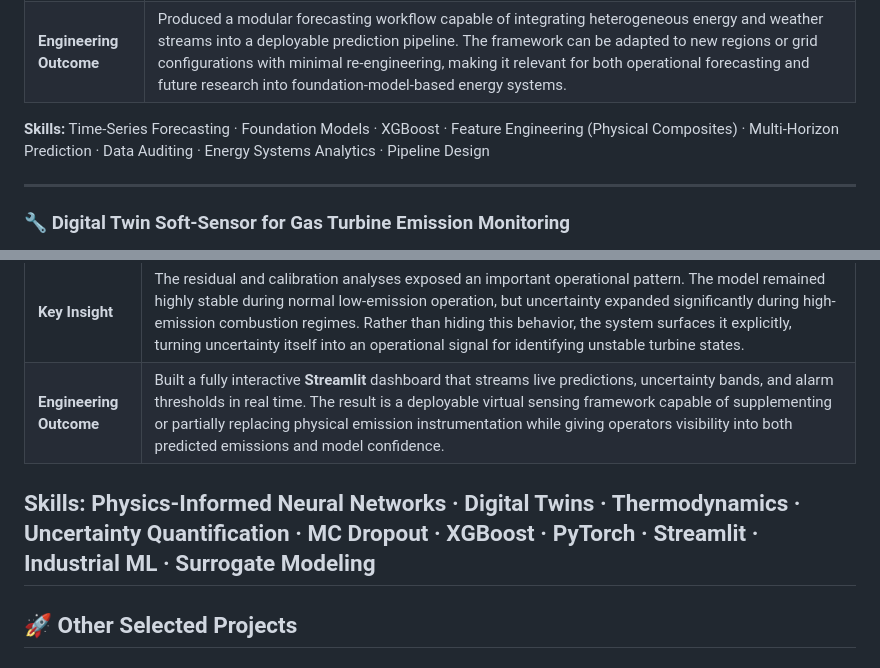
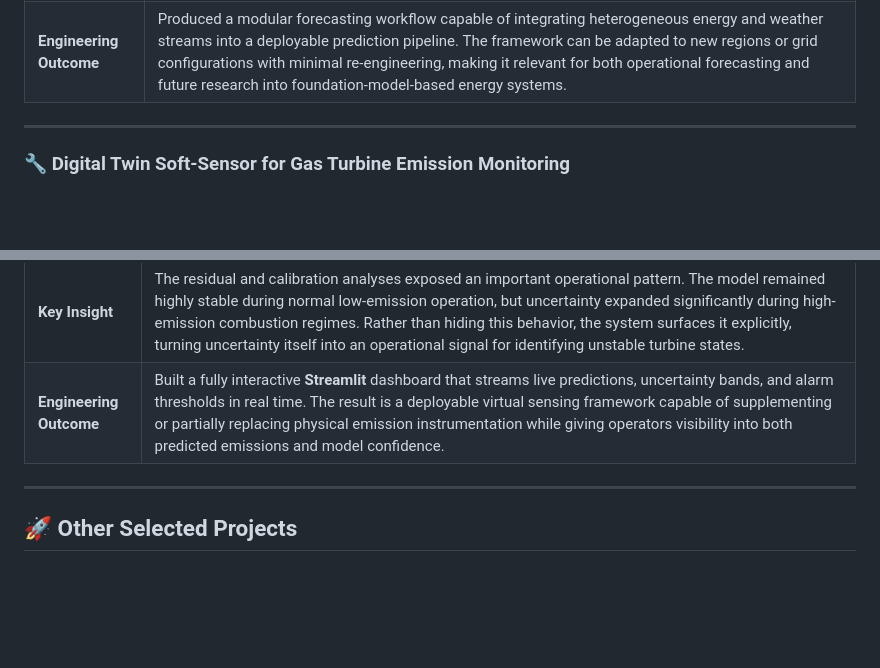
Before and after one commit to kwesiamoh/kwesiamoh.github.io, a Markdown page: README.md, 2 parts joined by grey strips. GitHub-like rendering; blank space fills up the shorter version.

Commit message:
Remove skills section from project descriptions
Removed skills section from two project descriptions in README.md.

```diff
--- a/README.md
+++ b/README.md
@@ -45,9 +45,6 @@ I am a Process & Environmental Engineer specializing in the digitalization of in
 | **Approach** | Built an end-to-end forecasting pipeline integrating SMARD, OPSD, and Meteostat weather data (~80k rows). Engineered physically meaningful composite features capturing temperature-driven demand shifts, weekday consumption cycles, and seasonal generation patterns. Benchmarked a tuned **XGBoost** recursive forecaster against **Amazon Chronos-T5**, evaluating how a zero-shot time-series foundation model behaves under real grid dynamics without task-specific retraining. |
 | **Key Insight** | The comparison revealed a structural difference between the models. Recursive XGBoost forecasts gradually diverged over longer horizons, while Chronos-T5 maintained smoother and more stable 24-hour trajectories. The results suggest that foundation models may encode broader temporal representations that generalize more effectively under changing operating conditions, particularly in systems where weather and human behavior interact nonlinearly. |
 | **Engineering Outcome** | Produced a modular forecasting workflow capable of integrating heterogeneous energy and weather streams into a deployable prediction pipeline. The framework can be adapted to new regions or grid configurations with minimal re-engineering, making it relevant for both operational forecasting and future research into foundation-model-based energy systems. |
-
-**Skills:** Time-Series Forecasting · Foundation Models · XGBoost · Feature Engineering (Physical Composites) · Multi-Horizon Prediction · Data Auditing · Energy Systems Analytics · Pipeline Design
-
 ---
 
 ### 🔧 Digital Twin Soft-Sensor for Gas Turbine Emission Monitoring
@@ -59,8 +56,6 @@ I am a Process & Environmental Engineer specializing in the digitalization of in
 | **Approach** | Developed a Digital Twin soft-sensor using a **Physics-Informed Neural Network (PINN)** trained on operational turbine data and thermodynamic feature representations. Instead of relying purely on statistical fitting, the model incorporates combustion and energy-balance constraints directly into the optimization objective: $\mathcal{L} = \mathcal{L}_{\text{data}} + \lambda \mathcal{L}_{\text{physics}}$. This allows the network to learn emission behavior while remaining anchored to physically plausible turbine dynamics. To quantify prediction reliability, **MC Dropout** was applied during inference, producing uncertainty intervals alongside every emission estimate. |
 | **Key Insight** | The residual and calibration analyses exposed an important operational pattern. The model remained highly stable during normal low-emission operation, but uncertainty expanded significantly during high-emission combustion regimes. Rather than hiding this behavior, the system surfaces it explicitly, turning uncertainty itself into an operational signal for identifying unstable turbine states. |
 | **Engineering Outcome** | Built a fully interactive **Streamlit** dashboard that streams live predictions, uncertainty bands, and alarm thresholds in real time. The result is a deployable virtual sensing framework capable of supplementing or partially replacing physical emission instrumentation while giving operators visibility into both predicted emissions and model confidence. |
-
-**Skills:** Physics-Informed Neural Networks · Digital Twins · Thermodynamics · Uncertainty Quantification · MC Dropout · XGBoost · PyTorch · Streamlit · Industrial ML · Surrogate Modeling
 ---
 
 ## 🚀 Other Selected Projects
```
